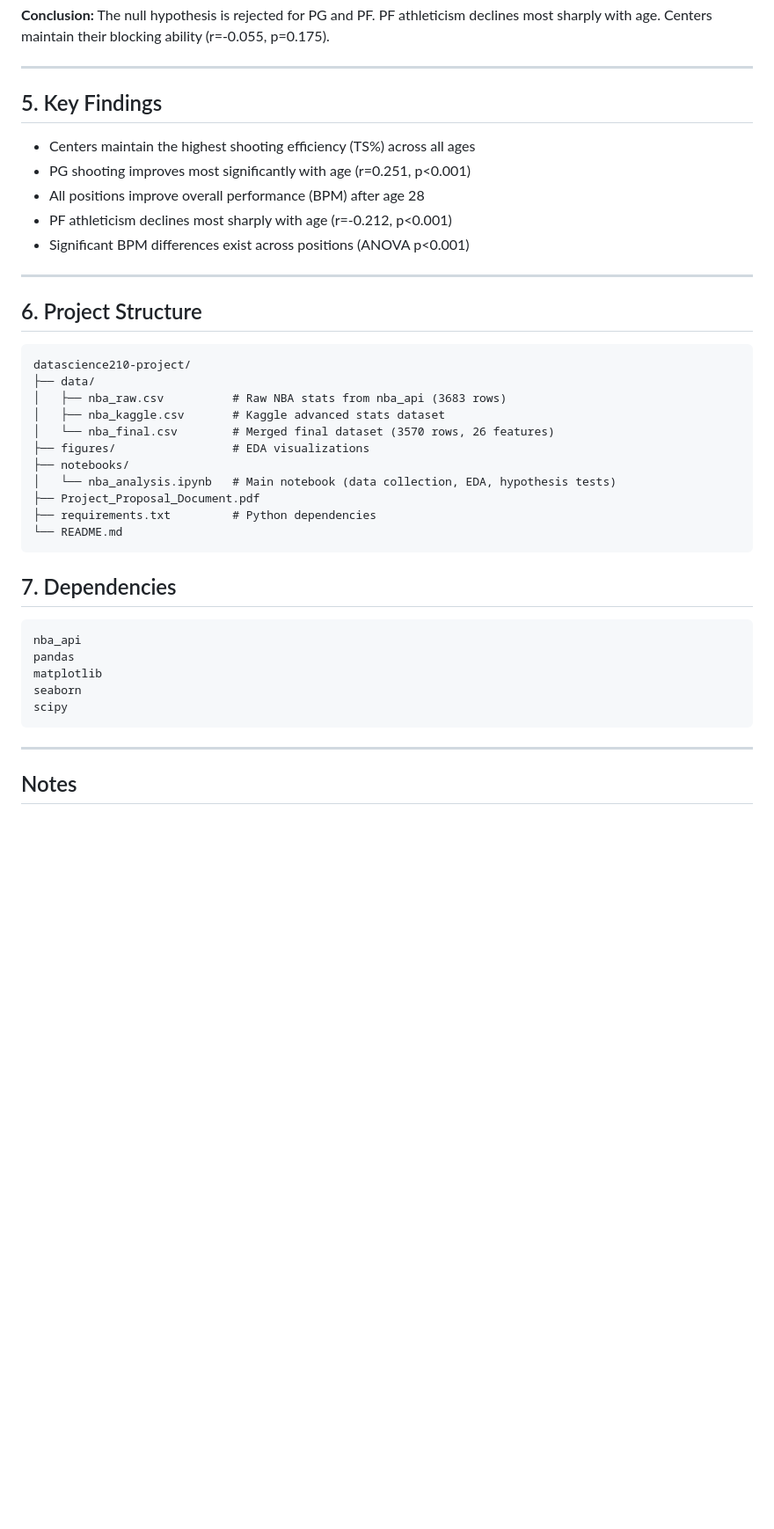
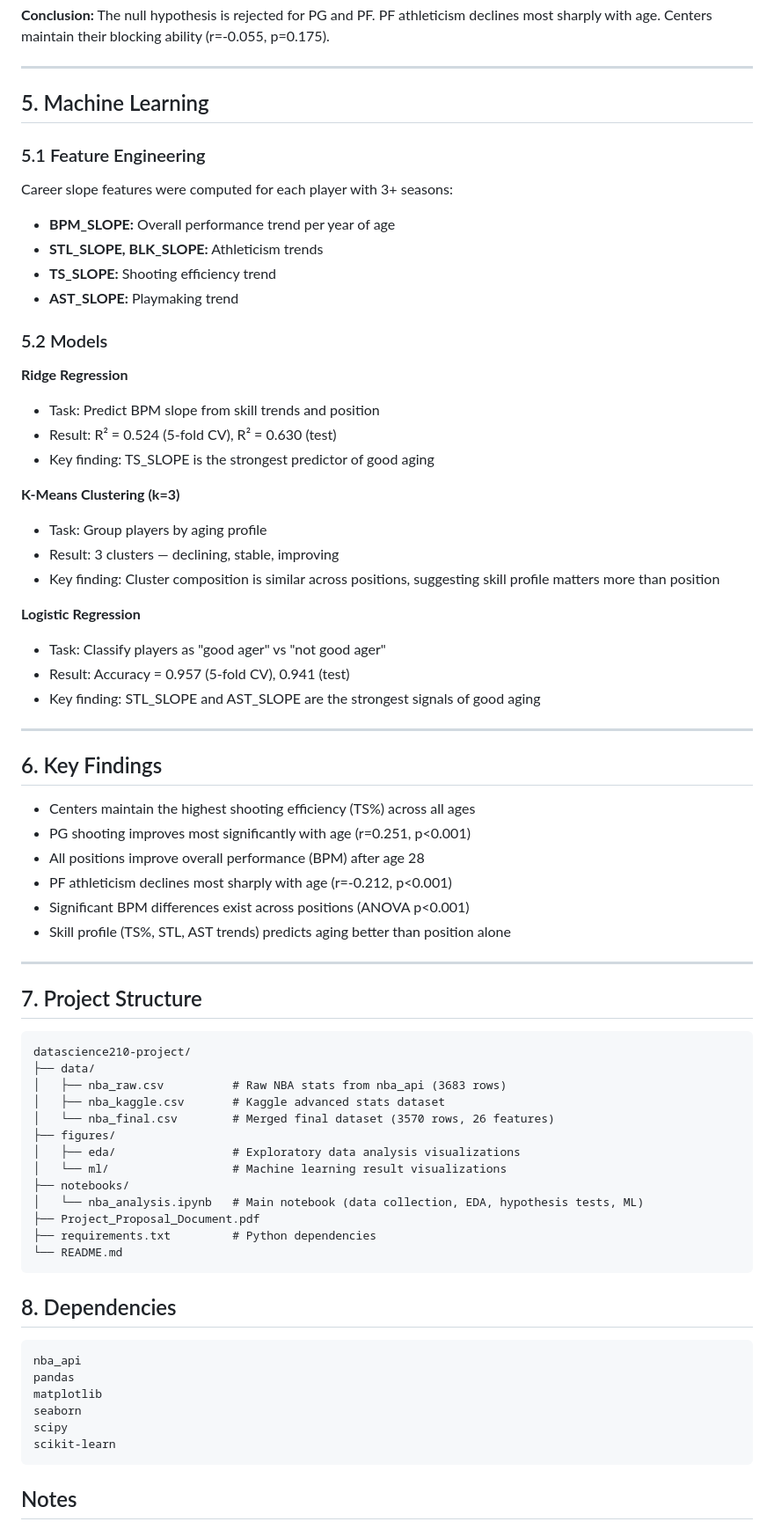
Before and after one commit to tuna-kemer/datascience210-project, a Markdown page: README.md, the part around the change. Shown at 88% size. GitHub-like rendering; blank space fills up the shorter version.

````diff
--- a/README.md
+++ b/README.md
@@ -90,41 +90,72 @@ The null hypothesis is rejected for PG and PF. PF athleticism declines most shar
 
 ---
 
-## 5. Key Findings
+## 5. Machine Learning
+
+### 5.1 Feature Engineering
+Career slope features were computed for each player with 3+ seasons:
+- **BPM_SLOPE:** Overall performance trend per year of age
+- **STL_SLOPE, BLK_SLOPE:** Athleticism trends
+- **TS_SLOPE:** Shooting efficiency trend
+- **AST_SLOPE:** Playmaking trend
+
+### 5.2 Models
+
+**Ridge Regression**
+- Task: Predict BPM slope from skill trends and position
+- Result: R² = 0.524 (5-fold CV), R² = 0.630 (test)
+- Key finding: TS_SLOPE is the strongest predictor of good aging
+
+**K-Means Clustering (k=3)**
+- Task: Group players by aging profile
+- Result: 3 clusters — declining, stable, improving
+- Key finding: Cluster composition is similar across positions, suggesting skill profile matters more than position
+
+**Logistic Regression**
+- Task: Classify players as "good ager" vs "not good ager"
+- Result: Accuracy = 0.957 (5-fold CV), 0.941 (test)
+- Key finding: STL_SLOPE and AST_SLOPE are the strongest signals of good aging
+
+---
+
+## 6. Key Findings
 - Centers maintain the highest shooting efficiency (TS%) across all ages
 - PG shooting improves most significantly with age (r=0.251, p<0.001)
 - All positions improve overall performance (BPM) after age 28
 - PF athleticism declines most sharply with age (r=-0.212, p<0.001)
 - Significant BPM differences exist across positions (ANOVA p<0.001)
+- Skill profile (TS%, STL, AST trends) predicts aging better than position alone
 
 ---
 
-## 6. Project Structure
+## 7. Project Structure
+
 ```
 datascience210-project/
 ├── data/
 │   ├── nba_raw.csv          # Raw NBA stats from nba_api (3683 rows)
 │   ├── nba_kaggle.csv       # Kaggle advanced stats dataset
 │   └── nba_final.csv        # Merged final dataset (3570 rows, 26 features)
-├── figures/                 # EDA visualizations
+├── figures/
+│   ├── eda/                 # Exploratory data analysis visualizations
+│   └── ml/                  # Machine learning result visualizations
 ├── notebooks/
-│   └── nba_analysis.ipynb   # Main notebook (data collection, EDA, hypothesis tests)
+│   └── nba_analysis.ipynb   # Main notebook (data collection, EDA, hypothesis tests, ML)
 ├── Project_Proposal_Document.pdf
 ├── requirements.txt         # Python dependencies
 └── README.md
 ```
 
+## 8. Dependencies
 
-## 7. Dependencies
 ```
 nba_api
 pandas
 matplotlib
 seaborn
 scipy
+scikit-learn
 ```
-
----
 
 ## Notes
 This project was completed as part of DSA210 coursework at Sabancı University.
````
